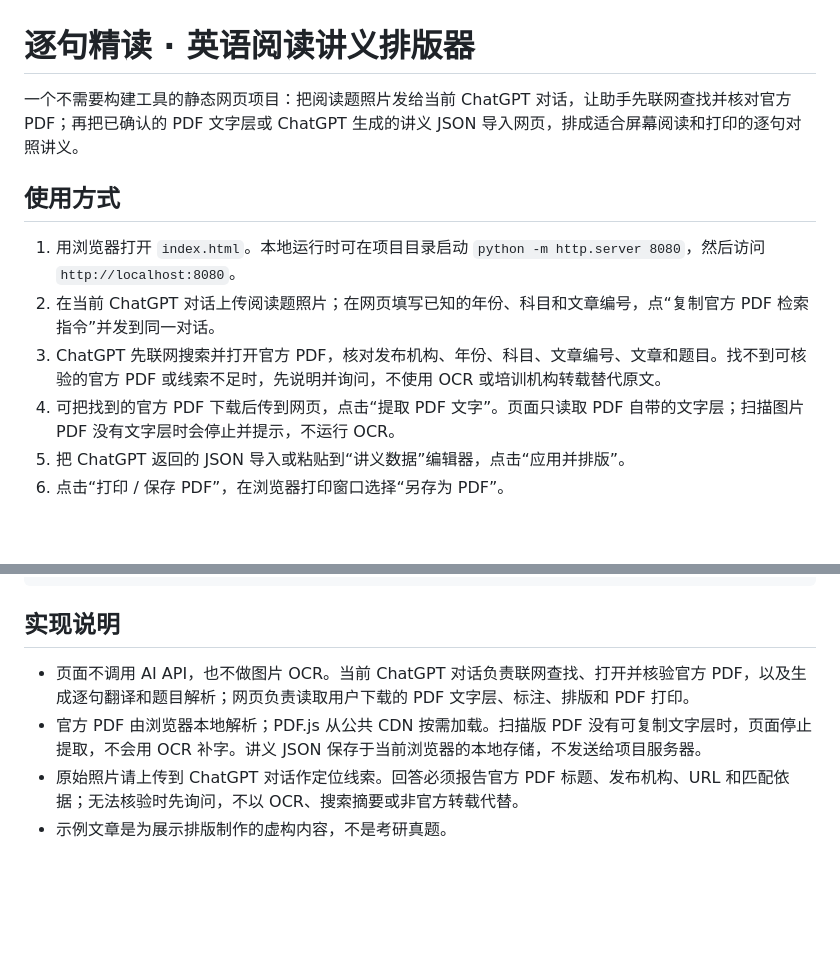
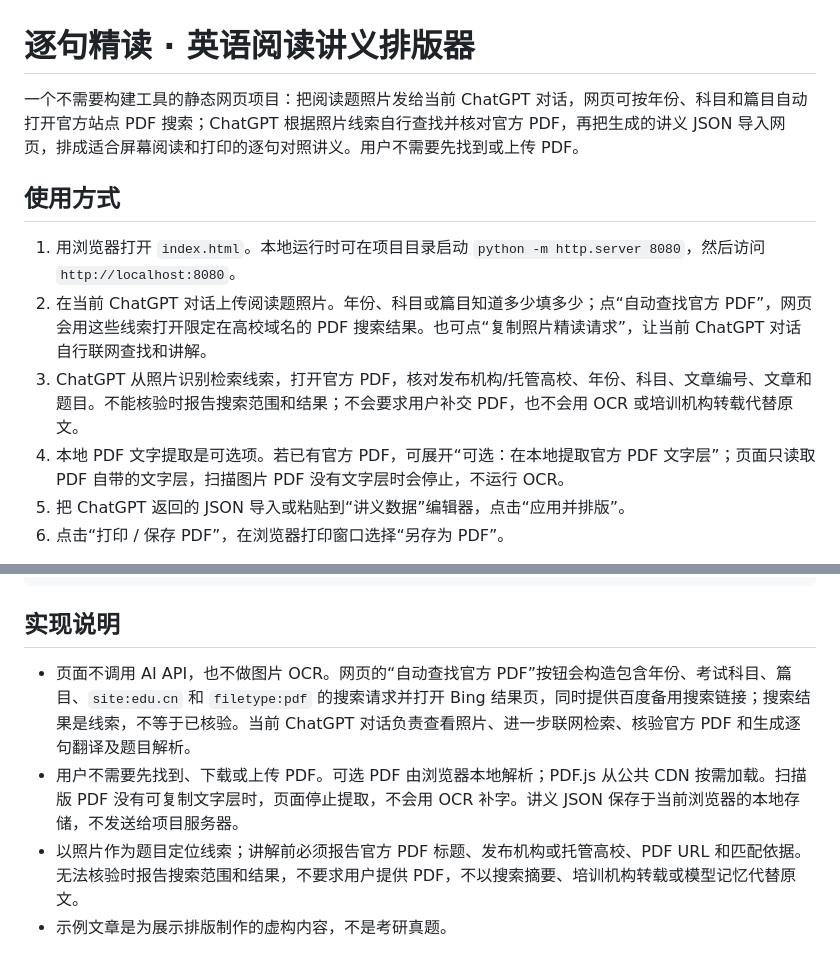
Before and after one commit to wang15285943907-glitch/-1, a Markdown page: README.md, 2 parts joined by grey strips. Rendered like a GitHub page; blank space fills up the shorter version.

Commit message:
Document automatic source search

```diff
--- a/README.md
+++ b/README.md
@@ -1,13 +1,13 @@
 # 逐句精读 · 英语阅读讲义排版器
 
-一个不需要构建工具的静态网页项目：把阅读题照片发给当前 ChatGPT 对话，让助手先联网查找并核对官方 PDF；再把已确认的 PDF 文字层或 ChatGPT 生成的讲义 JSON 导入网页，排成适合屏幕阅读和打印的逐句对照讲义。
+一个不需要构建工具的静态网页项目：把阅读题照片发给当前 ChatGPT 对话，网页可按年份、科目和篇目自动打开官方站点 PDF 搜索；ChatGPT 根据照片线索自行查找并核对官方 PDF，再把生成的讲义 JSON 导入网页，排成适合屏幕阅读和打印的逐句对照讲义。用户不需要先找到或上传 PDF。
 
 ## 使用方式
 
 1. 用浏览器打开 `index.html`。本地运行时可在项目目录启动 `python -m http.server 8080`，然后访问 `http://localhost:8080`。
-2. 在当前 ChatGPT 对话上传阅读题照片；在网页填写已知的年份、科目和文章编号，点“复制官方 PDF 检索指令”并发到同一对话。
-3. ChatGPT 先联网搜索并打开官方 PDF，核对发布机构、年份、科目、文章编号、文章和题目。找不到可核验的官方 PDF 或线索不足时，先说明并询问，不使用 OCR 或培训机构转载替代原文。
-4. 可把找到的官方 PDF 下载后传到网页，点击“提取 PDF 文字”。页面只读取 PDF 自带的文字层；扫描图片 PDF 没有文字层时会停止并提示，不运行 OCR。
+2. 在当前 ChatGPT 对话上传阅读题照片。年份、科目或篇目知道多少填多少；点“自动查找官方 PDF”，网页会用这些线索打开限定在高校域名的 PDF 搜索结果。也可点“复制照片精读请求”，让当前 ChatGPT 对话自行联网查找和讲解。
+3. ChatGPT 从照片识别检索线索，打开官方 PDF，核对发布机构/托管高校、年份、科目、文章编号、文章和题目。不能核验时报告搜索范围和结果；不会要求用户补交 PDF，也不会用 OCR 或培训机构转载代替原文。
+4. 本地 PDF 文字提取是可选项。若已有官方 PDF，可展开“可选：在本地提取官方 PDF 文字层”；页面只读取 PDF 自带的文字层，扫描图片 PDF 没有文字层时会停止，不运行 OCR。
 5. 把 ChatGPT 返回的 JSON 导入或粘贴到“讲义数据”编辑器，点击“应用并排版”。
 6. 点击“打印 / 保存 PDF”，在浏览器打印窗口选择“另存为 PDF”。
 
@@ -63,7 +63,7 @@
 
 ## 实现说明
 
-- 页面不调用 AI API，也不做图片 OCR。当前 ChatGPT 对话负责联网查找、打开并核验官方 PDF，以及生成逐句翻译和题目解析；网页负责读取用户下载的 PDF 文字层、标注、排版和 PDF 打印。
-- 官方 PDF 由浏览器本地解析；PDF.js 从公共 CDN 按需加载。扫描版 PDF 没有可复制文字层时，页面停止提取，不会用 OCR 补字。讲义 JSON 保存于当前浏览器的本地存储，不发送给项目服务器。
-- 原始照片请上传到 ChatGPT 对话作定位线索。回答必须报告官方 PDF 标题、发布机构、URL 和匹配依据；无法核验时先询问，不以 OCR、搜索摘要或非官方转载代替。
+- 页面不调用 AI API，也不做图片 OCR。网页的“自动查找官方 PDF”按钮会构造包含年份、考试科目、篇目、`site:edu.cn` 和 `filetype:pdf` 的搜索请求并打开 Bing 结果页，同时提供百度备用搜索链接；搜索结果是线索，不等于已核验。当前 ChatGPT 对话负责查看照片、进一步联网检索、核验官方 PDF 和生成逐句翻译及题目解析。
+- 用户不需要先找到、下载或上传 PDF。可选 PDF 由浏览器本地解析；PDF.js 从公共 CDN 按需加载。扫描版 PDF 没有可复制文字层时，页面停止提取，不会用 OCR 补字。讲义 JSON 保存于当前浏览器的本地存储，不发送给项目服务器。
+- 以照片作为题目定位线索；讲解前必须报告官方 PDF 标题、发布机构或托管高校、PDF URL 和匹配依据。无法核验时报告搜索范围和结果，不要求用户提供 PDF，不以搜索摘要、培训机构转载或模型记忆代替原文。
 - 示例文章是为展示排版制作的虚构内容，不是考研真题。
```
